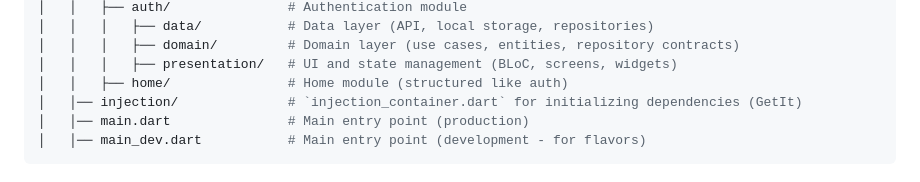
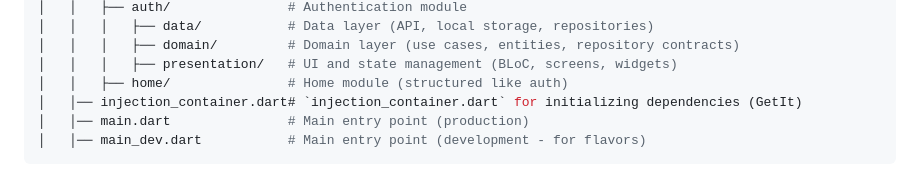
Before and after one commit to nurshat13/my_clean_architecture, a Markdown page: README.md, the part around the change. GitHub-like rendering.

````diff
--- a/README.md
+++ b/README.md
@@ -244,7 +244,7 @@ root/
 │   │   │   ├── domain/         # Domain layer (use cases, entities, repository contracts)
 │   │   │   ├── presentation/   # UI and state management (BLoC, screens, widgets)
 │   │   ├── home/               # Home module (structured like auth)
-│   │── injection/              # `injection_container.dart` for initializing dependencies (GetIt)
+│   │── injection_container.dart# `injection_container.dart` for initializing dependencies (GetIt)
 │   │── main.dart               # Main entry point (production)
 │   │── main_dev.dart           # Main entry point (development - for flavors)
 ```
````
